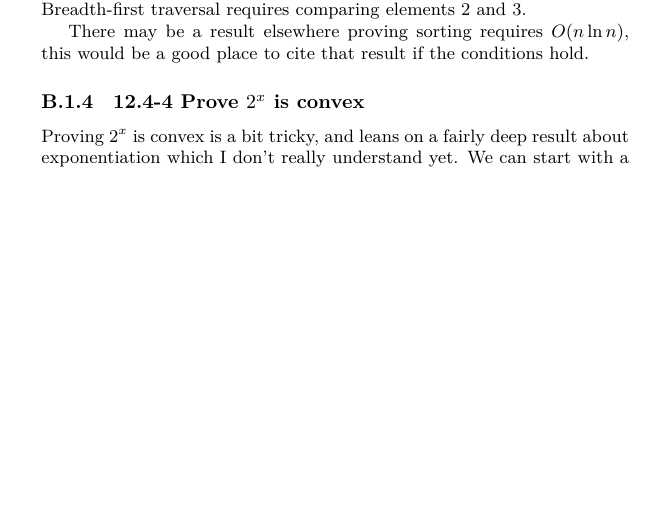
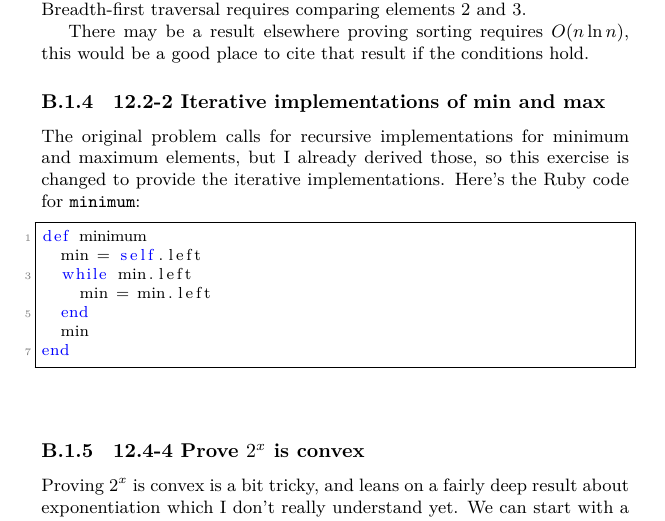
Before and after one commit to thenormalsquid/bstree, a LaTeX document (doc/bst.tex): part of page 14 of 17, cut so that both start at the same text, the shorter picture padded with empty space. Compiled offline with XeLaTeX.

Commit message:
CLRS - 12.2-2 iterative implementations for min/max
Since the recursive derivations as asked for in the exercise
were already derived and implemented, this show the corresponding
iterative implementations for both maximum and minimum.

```diff
--- a/doc/bst.tex
+++ b/doc/bst.tex
@@ -749,6 +749,26 @@ Breadth-first traversal requires comparing elements 2 and 3.
 There may be a result elsewhere proving sorting requires $O(n\ln n)$,
 this would be a good place to cite that result if the conditions hold.
 
+\subsubsection{12.2-2 Iterative implementations of min and max}
+
+The original problem calls for recursive implementations for minimum
+and maximum elements, but I already derived those, so this exercise
+is changed to provide the iterative implementations. Here's the
+Ruby code for \texttt{minimum}:
+
+\lstset{language={Ruby}}
+\begin{lstlisting}[frame=single]
+def minimum
+  min = self.left
+  while min.left
+    min = min.left
+  end
+  min
+end
+\end{lstlisting}
+
+
+
 \subsubsection{12.4-4 Prove $2^x$ is convex}
 
 Proving $2^x$ is convex is a bit tricky, and leans on a fairly deep result about
```
Also changed, not shown: 1 other file.
